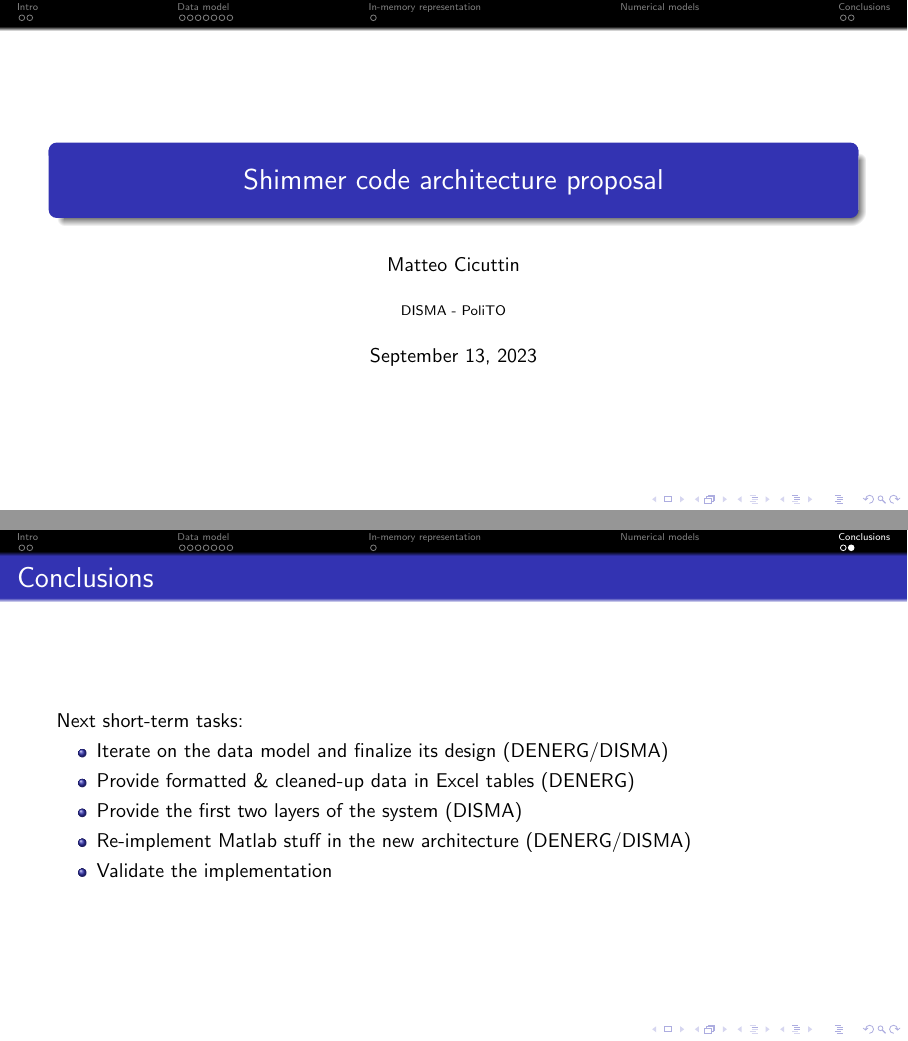
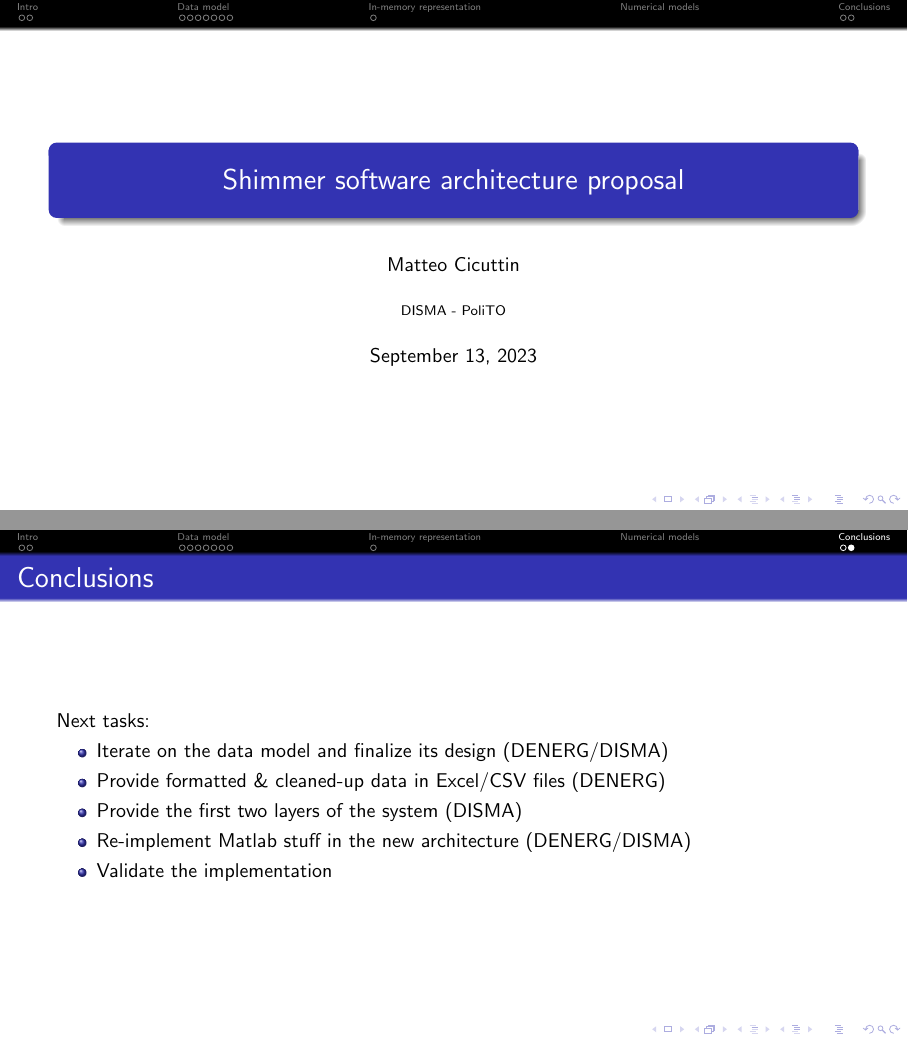
Before and after one commit to shimmerhydrogen/shimmer, LaTeX slides (doc/slides/arch/slides.tex): pages 1 and 13 of 13, joined at a grey line. Compiled offline with pdfLaTeX.

Commit message:
slides minor.

```diff
--- a/doc/slides/arch/slides.tex
+++ b/doc/slides/arch/slides.tex
@@ -5,7 +5,7 @@
 \usepackage[utf8]{inputenc}
 \usepackage{minted}
 
-\title{Shimmer code architecture proposal}
+\title{Shimmer software architecture proposal}
 \author{Matteo Cicuttin}
 \institute{DISMA - PoliTO}
 
@@ -203,10 +203,10 @@ create table gases (
 \end{frame}
 
 \begin{frame}{Conclusions}
-    Next short-term tasks:
+    Next tasks:
     \begin{itemize}
         \item Iterate on the data model and finalize its design (DENERG/DISMA)
-        \item Provide formatted \& cleaned-up data in Excel tables (DENERG)
+        \item Provide formatted \& cleaned-up data in Excel/CSV files (DENERG)
         \item Provide the first two layers of the system (DISMA)
         \item Re-implement Matlab stuff in the new architecture (DENERG/DISMA)
         \item Validate the implementation
```
